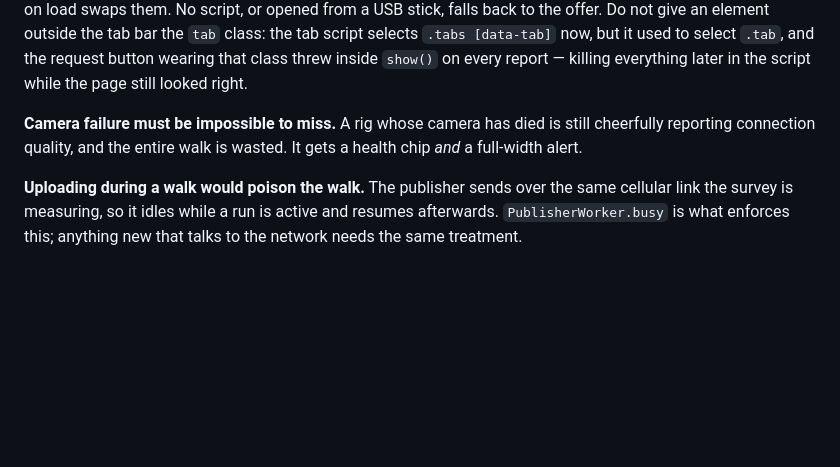
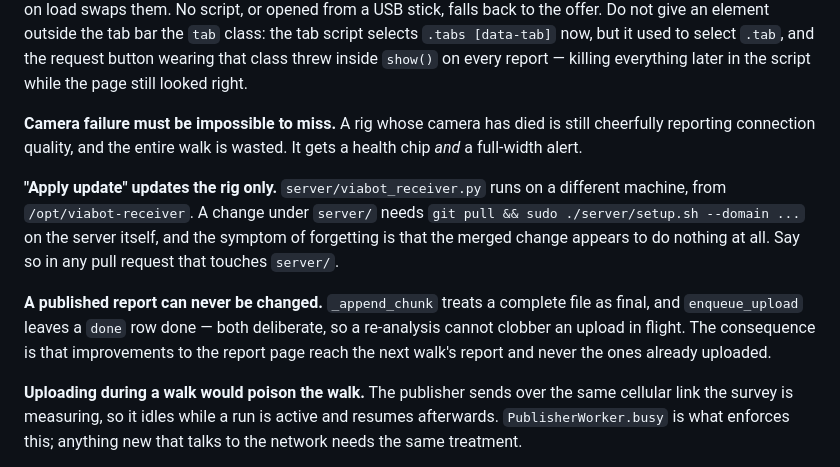
Before and after one commit to erikbahl-afk/claude-code-viabot, a Markdown page: CLAUDE.md, the part around the change. Drawn GitHub-style; blank space fills up the shorter version.

```diff
--- a/CLAUDE.md
+++ b/CLAUDE.md
@@ -211,6 +211,18 @@ right.
 still cheerfully reporting connection quality, and the entire walk is wasted.
 It gets a health chip *and* a full-width alert.
 
+**"Apply update" updates the rig only.** `server/viabot_receiver.py` runs on a
+different machine, from `/opt/viabot-receiver`. A change under `server/` needs
+`git pull && sudo ./server/setup.sh --domain ...` on the server itself, and the
+symptom of forgetting is that the merged change appears to do nothing at all.
+Say so in any pull request that touches `server/`.
+
+**A published report can never be changed.** `_append_chunk` treats a complete
+file as final, and `enqueue_upload` leaves a `done` row done — both deliberate,
+so a re-analysis cannot clobber an upload in flight. The consequence is that
+improvements to the report page reach the next walk's report and never the ones
+already uploaded.
+
 **Uploading during a walk would poison the walk.** The publisher sends over
 the same cellular link the survey is measuring, so it idles while a run is
 active and resumes afterwards. `PublisherWorker.busy` is what enforces this;
```
Also changed, not shown: docs/WORKFLOW.md (+23 -0 lines).
